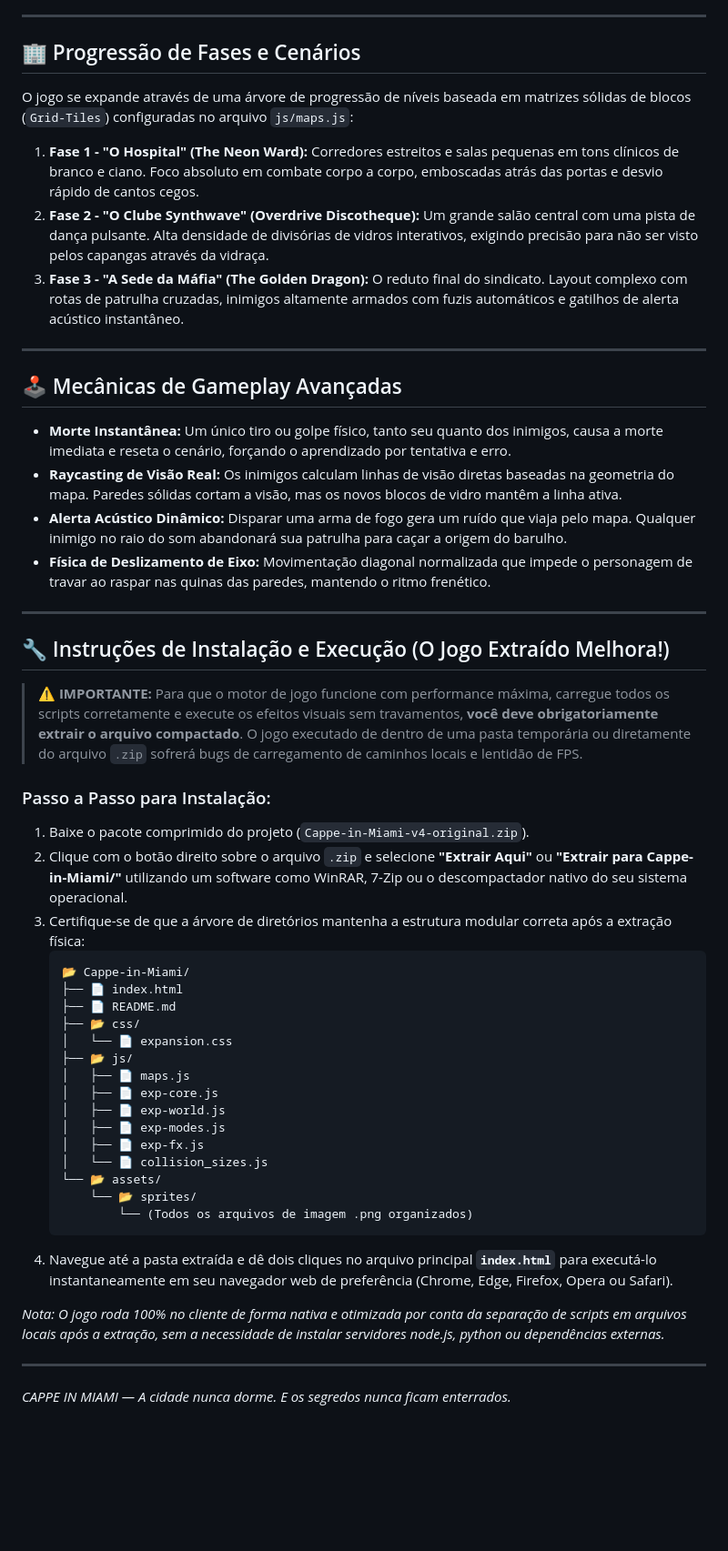
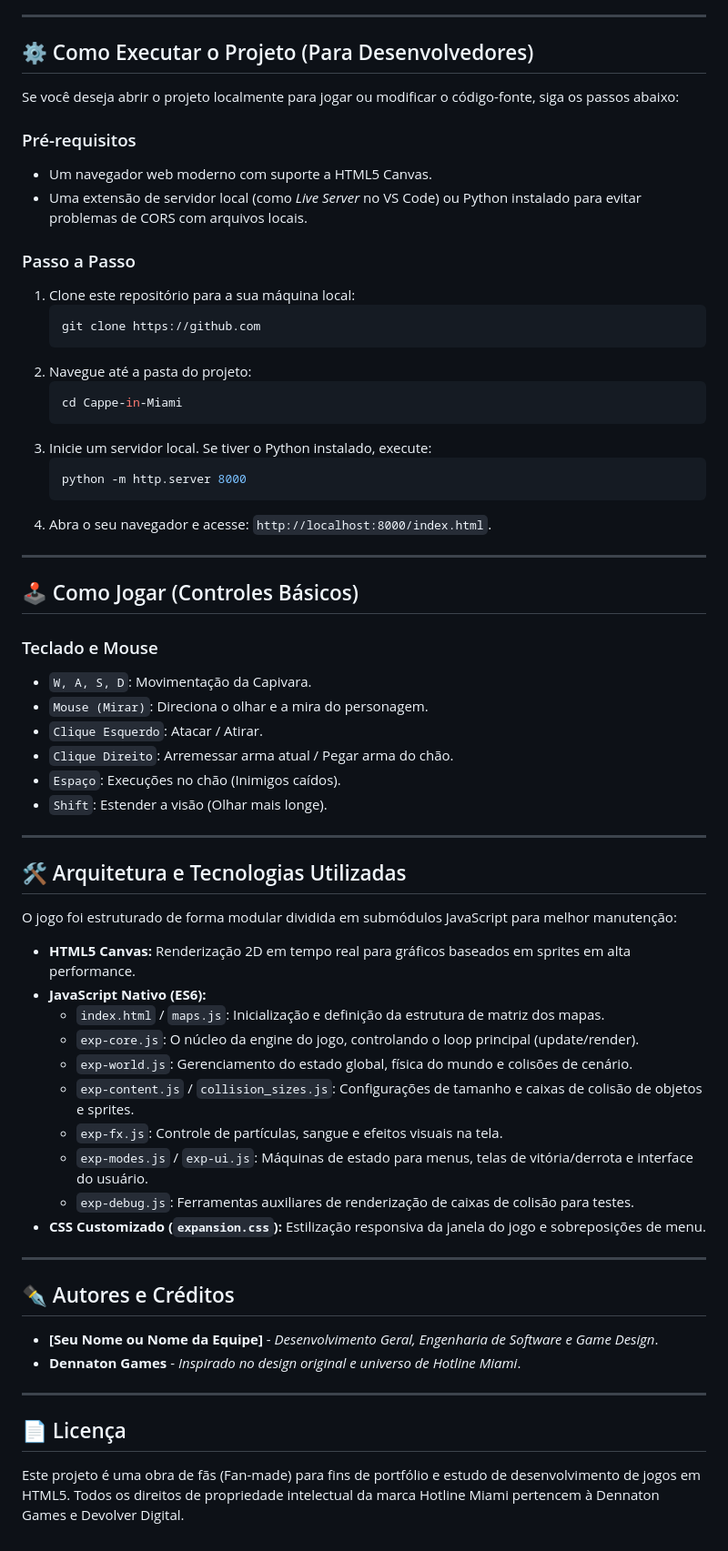
Before and after one commit to CappeVictor/Cappe-in-Miami, a Markdown page: README.md, the part around one of its changes. Shown at 91% size. GitHub-like rendering; blank space fills up the shorter version.

````diff
--- a/README.md
+++ b/README.md
@@ -46,51 +51,65 @@ As máscaras que Cappe veste antes de arrombar as portas alteram os atributos do
 
 ---
 
-## 🏢 Progressão de Fases e Cenários
-O jogo se expande através de uma árvore de progressão de níveis baseada em matrizes sólidas de blocos (`Grid-Tiles`) configuradas no arquivo `js/maps.js`:
+## ⚙️ Como Executar o Projeto (Para Desenvolvedores)
 
-1.  **Fase 1 - "O Hospital" (The Neon Ward):** Corredores estreitos e salas pequenas em tons clínicos de branco e ciano. Foco absoluto em combate corpo a corpo, emboscadas atrás das portas e desvio rápido de cantos cegos.
-2.  **Fase 2 - "O Clube Synthwave" (Overdrive Discotheque):** Um grande salão central com uma pista de dança pulsante. Alta densidade de divisórias de vidros interativos, exigindo precisão para não ser visto pelos capangas através da vidraça.
-3.  **Fase 3 - "A Sede da Máfia" (The Golden Dragon):** O reduto final do sindicato. Layout complexo com rotas de patrulha cruzadas, inimigos altamente armados com fuzis automáticos e gatilhos de alerta acústico instantâneo.
+Se você deseja abrir o projeto localmente para jogar ou modificar o código-fonte, siga os passos abaixo:
+
+### Pré-requisitos
+* Um navegador web moderno com suporte a HTML5 Canvas.
+* Uma extensão de servidor local (como *Live Server* no VS Code) ou Python instalado para evitar problemas de CORS com arquivos locais.
+
+### Passo a Passo
+1. Clone este repositório para a sua máquina local:
+   ```bash
+   git clone https://github.com
+   ```
+2. Navegue até a pasta do projeto:
+   ```bash
+   cd Cappe-in-Miami
+   ```
+3. Inicie um servidor local. Se tiver o Python instalado, execute:
+   ```bash
+   python -m http.server 8000
+   ```
+4. Abra o seu navegador e acesse: `http://localhost:8000/index.html`.
 
 ---
 
-## 🕹️ Mecânicas de Gameplay Avançadas
-*   **Morte Instantânea:** Um único tiro ou golpe físico, tanto seu quanto dos inimigos, causa a morte imediata e reseta o cenário, forçando o aprendizado por tentativa e erro.
-*   **Raycasting de Visão Real:** Os inimigos calculam linhas de visão diretas baseadas na geometria do mapa. Paredes sólidas cortam a visão, mas os novos blocos de vidro mantêm a linha ativa.
-*   **Alerta Acústico Dinâmico:** Disparar uma arma de fogo gera um ruído que viaja pelo mapa. Qualquer inimigo no raio do som abandonará sua patrulha para caçar a origem do barulho.
-*   **Física de Deslizamento de Eixo:** Movimentação diagonal normalizada que impede o personagem de travar ao raspar nas quinas das paredes, mantendo o ritmo frenético.
+## 🕹️ Como Jogar (Controles Básicos)
+
+### Teclado e Mouse
+* `W, A, S, D`: Movimentação da Capivara.
+* `Mouse (Mirar)`: Direciona o olhar e a mira do personagem.
+* `Clique Esquerdo`: Atacar / Atirar.
+* `Clique Direito`: Arremessar arma atual / Pegar arma do chão.
+* `Espaço`: Execuções no chão (Inimigos caídos).
+* `Shift`: Estender a visão (Olhar mais longe).
 
 ---
 
-## 🔧 Instruções de Instalação e Execução (O Jogo Extraído Melhora!)
+## 🛠️ Arquitetura e Tecnologias Utilizadas
 
-> ⚠️ **IMPORTANTE:** Para que o motor de jogo funcione com performance máxima, carregue todos os scripts corretamente e execute os efeitos visuais sem travamentos, **você deve obrigatoriamente extrair o arquivo compactado**. O jogo executado de dentro de uma pasta temporária ou diretamente do arquivo `.zip` sofrerá bugs de carregamento de caminhos locais e lentidão de FPS.
+O jogo foi estruturado de forma modular dividida em submódulos JavaScript para melhor manutenção:
 
-### Passo a Passo para Instalação:
-1. Baixe o pacote comprimido do projeto (`Cappe-in-Miami-v4-original.zip`).
-2. Clique com o botão direito sobre o arquivo `.zip` e selecione **"Extrair Aqui"** ou **"Extrair para Cappe-in-Miami/"** utilizando um software como WinRAR, 7-Zip ou o descompactador nativo do seu sistema operacional.
-3. Certifique-se de que a árvore de diretórios mantenha a estrutura modular correta após a extração física:
-   ```text
-   📂 Cappe-in-Miami/
-   ├── 📄 index.html
-   ├── 📄 README.md
-   ├── 📂 css/
-   │   └── 📄 expansion.css
-   ├── 📂 js/
-   │   ├── 📄 maps.js
-   │   ├── 📄 exp-core.js
-   │   ├── 📄 exp-world.js
-   │   ├── 📄 exp-modes.js
-   │   ├── 📄 exp-fx.js
-   │   └── 📄 collision_sizes.js
-   └── 📂 assets/
-       └── 📂 sprites/
-           └── (Todos os arquivos de imagem .png organizados)
-   ```
-4. Navegue até a pasta extraída e dê dois cliques no arquivo principal **`index.html`** para executá-lo instantaneamente em seu navegador web de preferência (Chrome, Edge, Firefox, Opera ou Safari).
-
-*Nota: O jogo roda 100% no cliente de forma nativa e otimizada por conta da separação de scripts em arquivos locais após a extração, sem a necessidade de instalar servidores node.js, python ou dependências externas.*
+* **HTML5 Canvas:** Renderização 2D em tempo real para gráficos baseados em sprites em alta performance.
+* **JavaScript Nativo (ES6):**
+  * `index.html` / `maps.js`: Inicialização e definição da estrutura de matriz dos mapas.
+  * `exp-core.js`: O núcleo da engine do jogo, controlando o loop principal (update/render).
+  * `exp-world.js`: Gerenciamento do estado global, física do mundo e colisões de cenário.
+  * `exp-content.js` / `collision_sizes.js`: Configurações de tamanho e caixas de colisão de objetos e sprites.
+  * `exp-fx.js`: Controle de partículas, sangue e efeitos visuais na tela.
+  * `exp-modes.js` / `exp-ui.js`: Máquinas de estado para menus, telas de vitória/derrota e interface do usuário.
+  * `exp-debug.js`: Ferramentas auxiliares de renderização de caixas de colisão para testes.
+* **CSS Customizado (`expansion.css`):** Estilização responsiva da janela do jogo e sobreposições de menu.
 
 ---
-*CAPPE IN MIAMI — A cidade nunca dorme. E os segredos nunca ficam enterrados.*
+
+## ✒️ Autores e Créditos
+* **[Seu Nome ou Nome da Equipe]** - *Desenvolvimento Geral, Engenharia de Software e Game Design*.
+* **Dennaton Games** - *Inspirado no design original e universo de Hotline Miami*.
+
+---
+
+## 📄 Licença
+Este projeto é uma obra de fãs (Fan-made) para fins de portfólio e estudo de desenvolvimento de jogos em HTML5. Todos os direitos de propriedade intelectual da marca Hotline Miami pertencem à Dennaton Games e Devolver Digital.
````
Also changed, not shown: other parts of README.md (+36 -31 lines).
